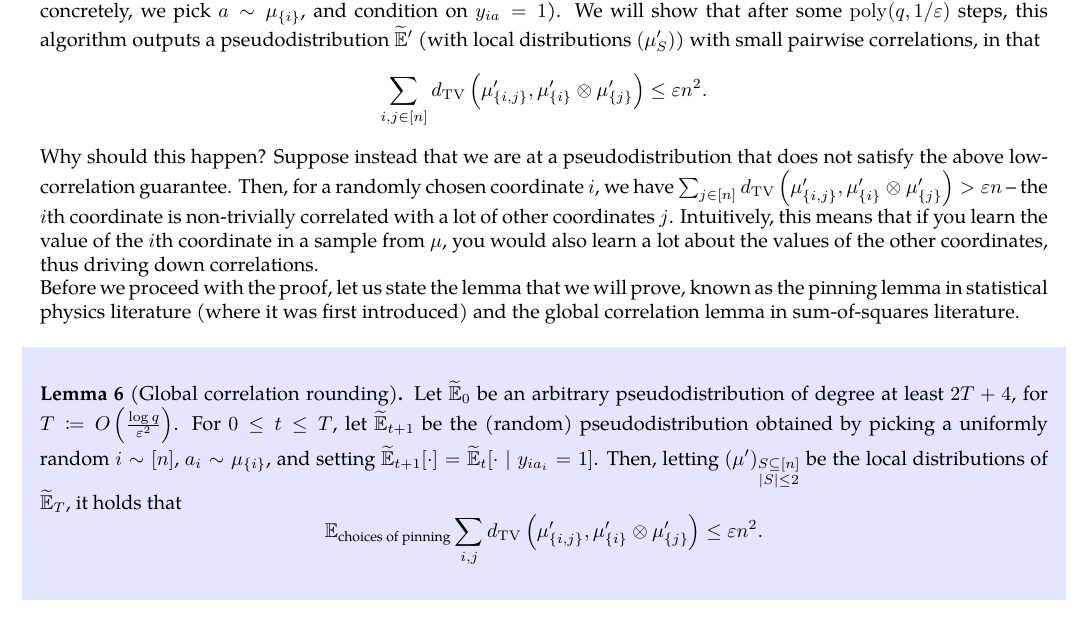
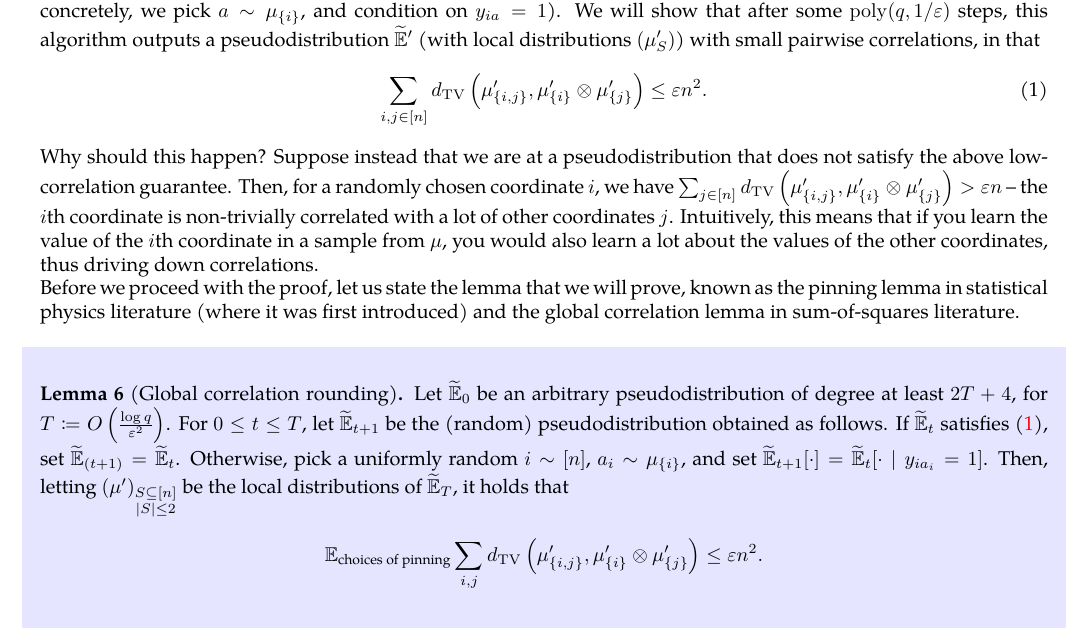
Before and after one commit to samhopkins/sos-fall-24, a LaTeX document (global-correlation-rounding.tex): part of page 4 of 4, cut so that both start at the same text. Compiled offline with pdfLaTeX.

Commit message:
fixed global correlation statement

```diff
--- a/global-correlation-rounding.tex
+++ b/global-correlation-rounding.tex
@@ -122,13 +122,16 @@ Now, we shall introduce another way in which pseudodistributions behave like rea
 We leave the proof of the above as an exercise to the reader.
 
 The idea for the final rounding algorithm is as follows. Starting with some pseudoexpectation, we repeatedly pick a random coordinate in $[n]$, and pin the value of $x_i$ according to the correct conditional (local) distribution (more concretely, we pick $a \sim \mu_{\{i\}}$, and condition on $y_{ia} = 1$). We will show that after some $\poly(q,1/\eps)$ steps, this algorithm outputs a pseudodistribution $\pE'$ (with local distributions $(\mu_S')$) with small pairwise correlations, in that
-\[ \sum_{i,j \in [n]} \dtv{ \mu'_{\{i,j\}} }{ \mu'_{\{i\}} \otimes \mu'_{\{j\}} } \le \eps n^2. \]
+\begin{equation}
+	\label{eq:low-global-corr}
+	\sum_{i,j \in [n]} \dtv{ \mu'_{\{i,j\}} }{ \mu'_{\{i\}} \otimes \mu'_{\{j\}} } \le \eps n^2.
+\end{equation}
 Why should this happen? Suppose instead that we are at a pseudodistribution that does not satisfy the above low-correlation guarantee. Then, for a randomly chosen coordinate $i$, we have $ \sum_{j \in [n]} \dtv{ \mu'_{\{i,j\}} }{ \mu'_{\{i\}} \otimes \mu'_{\{j\}} } > \eps n$ -- the $i$th coordinate is non-trivially correlated with a lot of other coordinates $j$. Intuitively, this means that if you learn the value of the $i$th coordinate in a sample from $\mu$, you would also learn a lot about the values of the other coordinates, thus driving down correlations.
 
 Before we proceed with the proof, let us state the lemma that we will prove, known as the pinning lemma in statistical physics literature (where it was first introduced) and the global correlation lemma in sum-of-squares literature.
 
 \begin{flem}[Global correlation rounding]
-	Let $\pE_0$ be an arbitrary pseudodistribution of degree at least $2T + 4$, for $T \defeq O\left( \frac{\log q}{\eps^2} \right)$. For $0 \le t \le T$, let $\pE_{t+1}$ be the (random) pseudodistribution obtained by picking a uniformly random $i \sim [n]$, $a_i \sim \mu_{\{i\}}$, and setting $\pE_{t+1}[\cdot] = \pE_t[\cdot \mid y_{ia_i} = 1]$. Then, letting $(\mu')_{\substack{S \subseteq [n] \\ |S| \le 2}}$ be the local distributions of $\pE_{T}$, it holds that
+	Let $\pE_0$ be an arbitrary pseudodistribution of degree at least $2T + 4$, for $T \defeq O\left( \frac{\log q}{\eps^2} \right)$. For $0 \le t \le T$, let $\pE_{t+1}$ be the (random) pseudodistribution obtained as follows. If $\pE_{t}$ satisfies \eqref{eq:low-global-corr}, set $\pE_{(t+1)} = \pE_t$. Otherwise, pick a uniformly random $i \sim [n]$, $a_i \sim \mu_{\{i\}}$, and set $\pE_{t+1}[\cdot] = \pE_t[\cdot \mid y_{ia_i} = 1]$. Then, letting $(\mu')_{\substack{S \subseteq [n] \\ |S| \le 2}}$ be the local distributions of $\pE_{T}$, it holds that
 	\[ \E_{\text{choices of pinning}} \sum_{i,j} \dtv{ \mu'_{\{i,j\}} }{ \mu'_{\{i\}} \otimes \mu'_{\{j\}} }  \leq \eps n^2. \]
 \end{flem}
 
```
Also changed, not shown: global-correlation-rounding.pdf.
